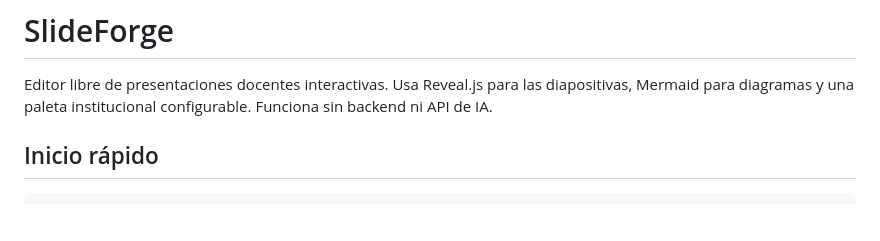
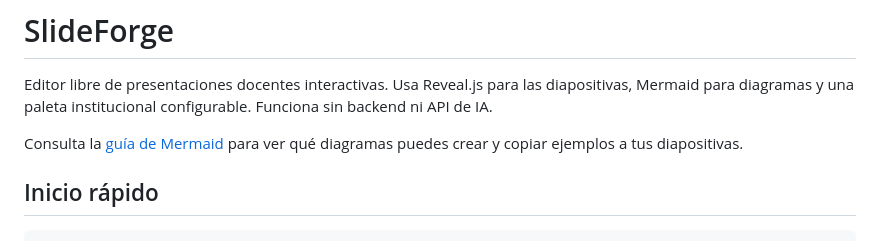
Before and after one commit to elektraec/slideforge, a Markdown page: README.md, the part around the change. Drawn GitHub-style; blank space fills up the shorter version.

Commit message:
Document Mermaid diagrams for SlideForge

```diff
--- a/README.md
+++ b/README.md
@@ -1,6 +1,8 @@
 # SlideForge
 
 Editor libre de presentaciones docentes interactivas. Usa Reveal.js para las diapositivas, Mermaid para diagramas y una paleta institucional configurable. Funciona sin backend ni API de IA.
+
+Consulta la [guía de Mermaid](docs/GUIA_MERMAID.md) para ver qué diagramas puedes crear y copiar ejemplos a tus diapositivas.
 
 ## Inicio rápido
 
```
Also changed, not shown: docs/GUIA_MERMAID.md (added, +261 -0 lines).
